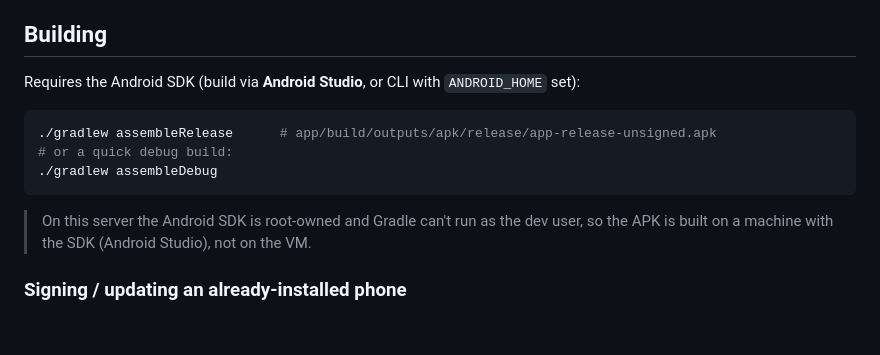
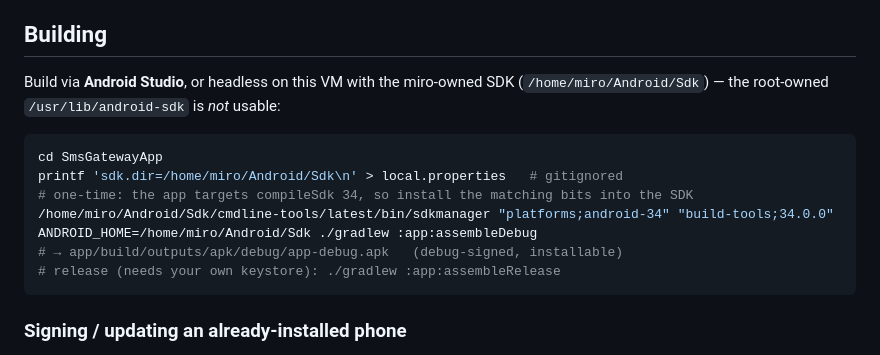
Before and after one commit to miroslav43/Strawboss, a Markdown page: SmsGatewayApp/README.md, the part around the change. GitHub-like rendering; blank space fills up the shorter version.

Commit message:
docs(sms-gateway): document the working local APK build (miro SDK)
Co-Authored-By: Claude Opus 4.8 (1M context) <noreply@anthropic.com>

````diff
--- a/SmsGatewayApp/README.md
+++ b/SmsGatewayApp/README.md
@@ -64,14 +64,17 @@ device in super-admin → **Remote** tab:
 Owner); the app returns `failure` for them so the server stops re-delivering.
 
 ## Building
-Requires the Android SDK (build via **Android Studio**, or CLI with `ANDROID_HOME` set):
+Build via **Android Studio**, or headless on this VM with the miro-owned SDK
+(`/home/miro/Android/Sdk`) — the root-owned `/usr/lib/android-sdk` is *not* usable:
 ```bash
-./gradlew assembleRelease      # app/build/outputs/apk/release/app-release-unsigned.apk
-# or a quick debug build:
-./gradlew assembleDebug
+cd SmsGatewayApp
+printf 'sdk.dir=/home/miro/Android/Sdk\n' > local.properties   # gitignored
+# one-time: the app targets compileSdk 34, so install the matching bits into the SDK
+/home/miro/Android/Sdk/cmdline-tools/latest/bin/sdkmanager "platforms;android-34" "build-tools;34.0.0"
+ANDROID_HOME=/home/miro/Android/Sdk ./gradlew :app:assembleDebug
+# → app/build/outputs/apk/debug/app-debug.apk   (debug-signed, installable)
+# release (needs your own keystore): ./gradlew :app:assembleRelease
 ```
-> On this server the Android SDK is root-owned and Gradle can't run as the dev user,
-> so the APK is built on a machine with the SDK (Android Studio), not on the VM.
 
 ### Signing / updating an already-installed phone
 The original APK's keystore is **not** in this repo, so a fresh build has a **different
````
